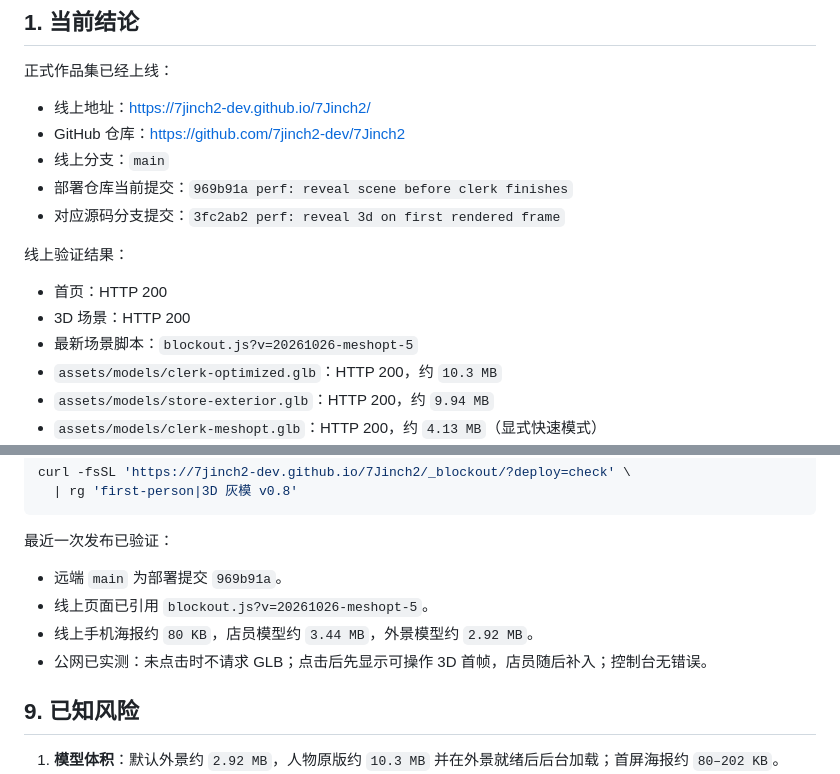
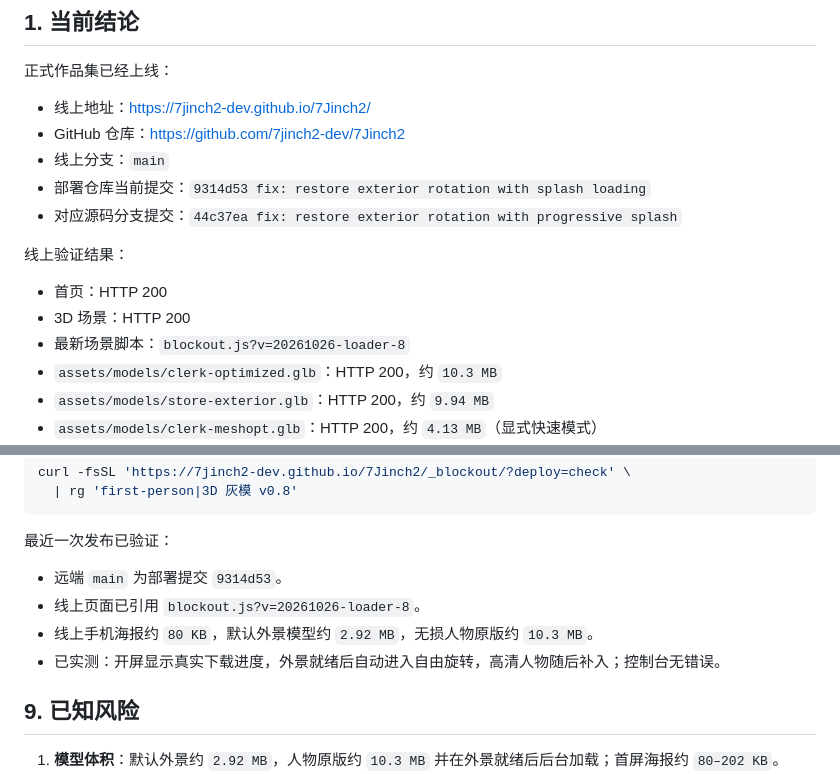
Before and after one commit to 7jinch2-dev/7Jinch2, a Markdown page: docs/HANDOFF.md, 2 parts joined by grey strips. GitHub-like rendering.

Commit message:
docs: record splash and quality release

```diff
--- a/docs/HANDOFF.md
+++ b/docs/HANDOFF.md
@@ -10,14 +10,14 @@
 - 线上地址：<https://7jinch2-dev.github.io/7Jinch2/>
 - GitHub 仓库：<https://github.com/7jinch2-dev/7Jinch2>
 - 线上分支：`main`
-- 部署仓库当前提交：`969b91a perf: reveal scene before clerk finishes`
-- 对应源码分支提交：`3fc2ab2 perf: reveal 3d on first rendered frame`
+- 部署仓库当前提交：`9314d53 fix: restore exterior rotation with splash loading`
+- 对应源码分支提交：`44c37ea fix: restore exterior rotation with progressive splash`
 
 线上验证结果：
 
 - 首页：HTTP 200
 - 3D 场景：HTTP 200
-- 最新场景脚本：`blockout.js?v=20261026-meshopt-5`
+- 最新场景脚本：`blockout.js?v=20261026-loader-8`
 - `assets/models/clerk-optimized.glb`：HTTP 200，约 `10.3 MB`
 - `assets/models/store-exterior.glb`：HTTP 200，约 `9.94 MB`
 - `assets/models/clerk-meshopt.glb`：HTTP 200，约 `4.13 MB`（显式快速模式）
@@ -379,10 +379,10 @@ curl -fsSL 'https://7jinch2-dev.github.io/7Jinch2/_blockout/?deploy=check' \
 
 最近一次发布已验证：
 
-- 远端 `main` 为部署提交 `969b91a`。
-- 线上页面已引用 `blockout.js?v=20261026-meshopt-5`。
-- 线上手机海报约 `80 KB`，店员模型约 `3.44 MB`，外景模型约 `2.92 MB`。
-- 公网已实测：未点击时不请求 GLB；点击后先显示可操作 3D 首帧，店员随后补入；控制台无错误。
+- 远端 `main` 为部署提交 `9314d53`。
+- 线上页面已引用 `blockout.js?v=20261026-loader-8`。
+- 线上手机海报约 `80 KB`，默认外景模型约 `2.92 MB`，无损人物原版约 `10.3 MB`。
+- 已实测：开屏显示真实下载进度，外景就绪后自动进入自由旋转，高清人物随后补入；控制台无错误。
 
 ## 9. 已知风险
 
```
